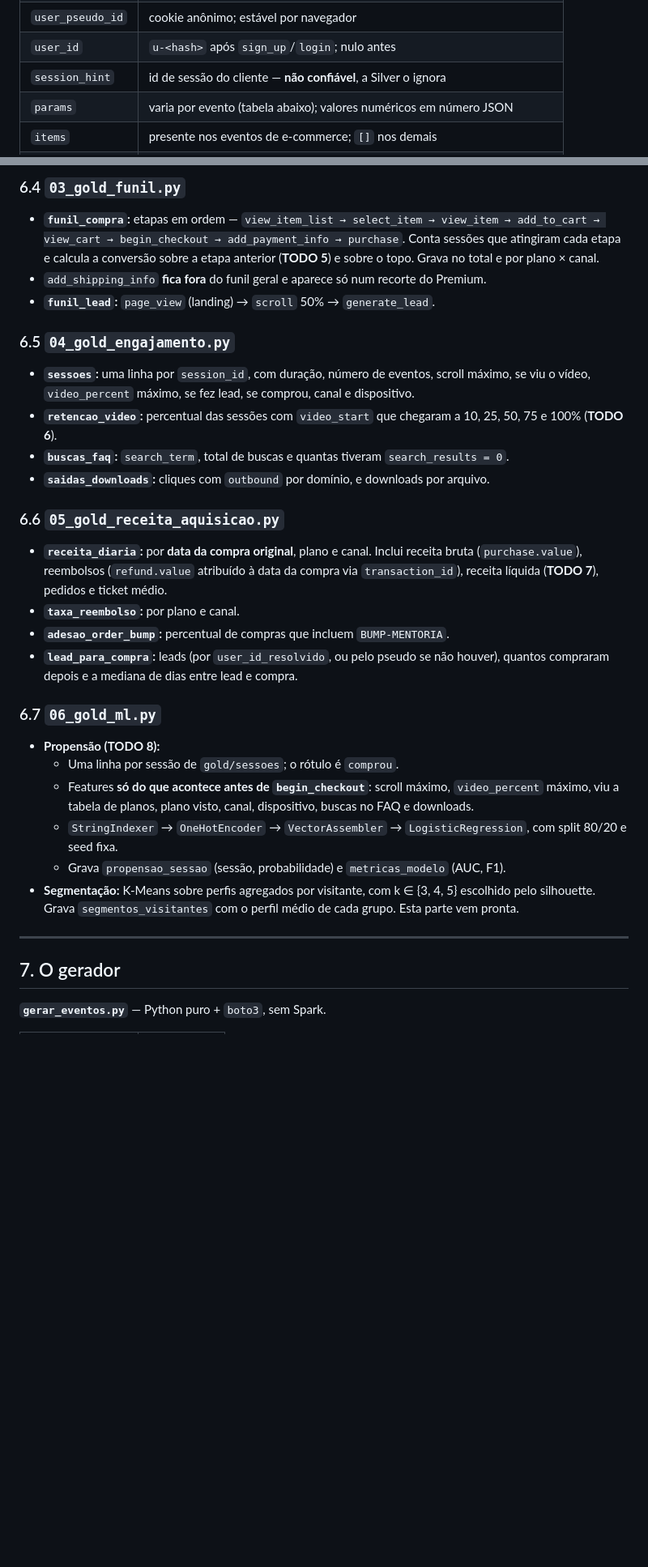
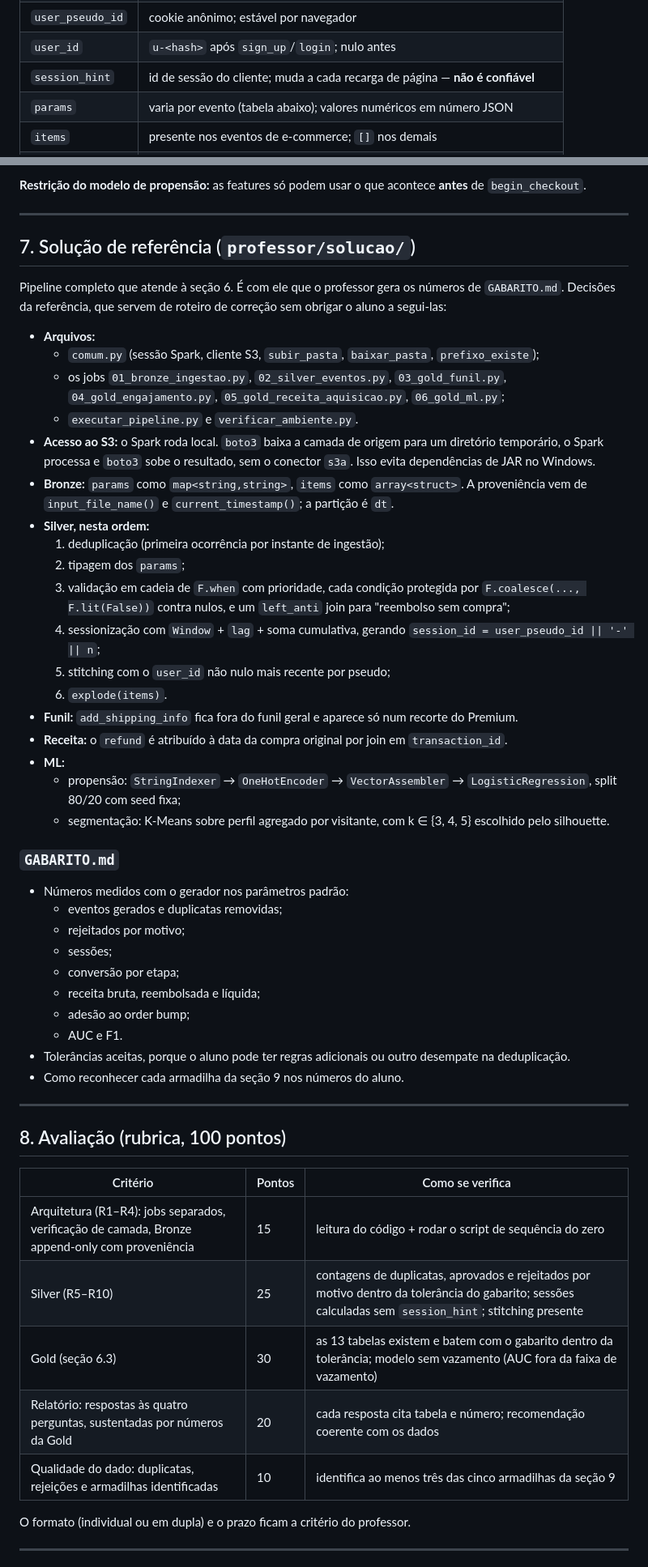
Before and after one commit to sertaoseracloud/projeto-final-tracking, a Markdown page: docs/specs/2026-10-10-projeto-final-datalake-tracking-design.md, 2 parts joined by grey strips. Shown at 81% size. GitHub-like rendering; blank space fills up the shorter version.

```diff
--- a/docs/specs/2026-10-10-projeto-final-datalake-tracking-design.md
+++ b/docs/specs/2026-10-10-projeto-final-datalake-tracking-design.md
@@ -218,7 +177,7 @@ Um evento por linha de JSON. É o mesmo formato que `site/index.html` produz e q
 | `event_ts` | ISO-8601 UTC, horário do navegador |
 | `user_pseudo_id` | cookie anônimo; estável por navegador |
 | `user_id` | `u-<hash>` após `sign_up`/`login`; nulo antes |
-| `session_hint` | id de sessão do cliente — **não confiável**, a Silver o ignora |
+| `session_hint` | id de sessão do cliente; muda a cada recarga de página — **não é confiável** |
 | `params` | varia por evento (tabela abaixo); valores numéricos em número JSON |
 | `items` | presente nos eventos de e-commerce; `[]` nos demais |
 | dado pessoal | **nunca** há e-mail, nome ou documento no evento |
@@ -276,35 +257,57 @@ A Bronze **não deduplica**. Rodar o gerador duas vezes sobre o mesmo dia, simul
 
-### 6.4 `03_gold_funil.py`
-
-- **`funil_compra`:** etapas em ordem — `view_item_list → select_item → view_item → add_to_cart → view_cart → begin_checkout → add_payment_info → purchase`. Conta sessões que atingiram cada etapa e calcula a conversão sobre a etapa anterior (**TODO 5**) e sobre o topo. Grava no total e por plano × canal.
-- `add_shipping_info` **fica fora** do funil geral e aparece só num recorte do Premium.
-- **`funil_lead`:** `page_view` (landing) → `scroll` 50% → `generate_lead`.
-
-### 6.5 `04_gold_engajamento.py`
-
-- **`sessoes`:** uma linha por `session_id`, com duração, número de eventos, scroll máximo, se viu o vídeo, `video_percent` máximo, se fez lead, se comprou, canal e dispositivo.
-- **`retencao_video`:** percentual das sessões com `video_start` que chegaram a 10, 25, 50, 75 e 100% (**TODO 6**).
-- **`buscas_faq`:** `search_term`, total de buscas e quantas tiveram `search_results = 0`.
-- **`saidas_downloads`:** cliques com `outbound` por domínio, e downloads por arquivo.
-
-### 6.6 `05_gold_receita_aquisicao.py`
-
-- **`receita_diaria`:** por **data da compra original**, plano e canal. Inclui receita bruta (`purchase.value`), reembolsos (`refund.value` atribuído à data da compra via `transaction_id`), receita líquida (**TODO 7**), pedidos e ticket médio.
-- **`taxa_reembolso`:** por plano e canal.
-- **`adesao_order_bump`:** percentual de compras que incluem `BUMP-MENTORIA`.
-- **`lead_para_compra`:** leads (por `user_id_resolvido`, ou pelo pseudo se não houver), quantos compraram depois e a mediana de dias entre lead e compra.
-
-### 6.7 `06_gold_ml.py`
-
-- **Propensão (TODO 8):**
-  - Uma linha por sessão de `gold/sessoes`; o rótulo é `comprou`.
-  - Features **só do que acontece antes de `begin_checkout`**: scroll máximo, `video_percent` máximo, viu a tabela de planos, plano visto, canal, dispositivo, buscas no FAQ e downloads.
-  - `StringIndexer` → `OneHotEncoder` → `VectorAssembler` → `LogisticRegression`, com split 80/20 e seed fixa.
-  - Grava `propensao_sessao` (sessão, probabilidade) e `metricas_modelo` (AUC, F1).
-- **Segmentação:** K-Means sobre perfis agregados por visitante, com k ∈ {3, 4, 5} escolhido pelo silhouette. Grava `segmentos_visitantes` com o perfil médio de cada grupo. Esta parte vem pronta.
+**Restrição do modelo de propensão:** as features só podem usar o que acontece **antes** de `begin_checkout`.
 
 ---
 
-## 7. O gerador
+## 7. Solução de referência (`professor/solucao/`)
 
-**`gerar_eventos.py`** — Python puro + `boto3`, sem Spark.
+Pipeline completo que atende à seção 6. É com ele que o professor gera os números de `GABARITO.md`. Decisões da referência, que servem de roteiro de correção sem obrigar o aluno a segui-las:
+
+- **Arquivos:**
+  - `comum.py` (sessão Spark, cliente S3, `subir_pasta`, `baixar_pasta`, `prefixo_existe`);
+  - os jobs `01_bronze_ingestao.py`, `02_silver_eventos.py`, `03_gold_funil.py`, `04_gold_engajamento.py`, `05_gold_receita_aquisicao.py`, `06_gold_ml.py`;
+  - `executar_pipeline.py` e `verificar_ambiente.py`.
+- **Acesso ao S3:** o Spark roda local. `boto3` baixa a camada de origem para um diretório temporário, o Spark processa e `boto3` sobe o resultado, sem o conector `s3a`. Isso evita dependências de JAR no Windows.
+- **Bronze:** `params` como `map<string,string>`, `items` como `array<struct>`. A proveniência vem de `input_file_name()` e `current_timestamp()`; a partição é `dt`.
+- **Silver, nesta ordem:**
+  1. deduplicação (primeira ocorrência por instante de ingestão);
+  2. tipagem dos `params`;
+  3. validação em cadeia de `F.when` com prioridade, cada condição protegida por `F.coalesce(..., F.lit(False))` contra nulos, e um `left_anti` join para "reembolso sem compra";
+  4. sessionização com `Window` + `lag` + soma cumulativa, gerando `session_id = user_pseudo_id || '-' || n`;
+  5. stitching com o `user_id` não nulo mais recente por pseudo;
+  6. `explode(items)`.
+- **Funil:** `add_shipping_info` fica fora do funil geral e aparece só num recorte do Premium.
+- **Receita:** o `refund` é atribuído à data da compra original por join em `transaction_id`.
+- **ML:**
+  - propensão: `StringIndexer` → `OneHotEncoder` → `VectorAssembler` → `LogisticRegression`, split 80/20 com seed fixa;
+  - segmentação: K-Means sobre perfil agregado por visitante, com k ∈ {3, 4, 5} escolhido pelo silhouette.
+
+### `GABARITO.md`
+
+- Números medidos com o gerador nos parâmetros padrão:
+  - eventos gerados e duplicatas removidas;
+  - rejeitados por motivo;
+  - sessões;
+  - conversão por etapa;
+  - receita bruta, reembolsada e líquida;
+  - adesão ao order bump;
+  - AUC e F1.
+- Tolerâncias aceitas, porque o aluno pode ter regras adicionais ou outro desempate na deduplicação.
+- Como reconhecer cada armadilha da seção 9 nos números do aluno.
+
+---
+
+## 8. Avaliação (rubrica, 100 pontos)
+
+| Critério | Pontos | Como se verifica |
+| --- | --- | --- |
+| Arquitetura (R1–R4): jobs separados, verificação de camada, Bronze append-only com proveniência | 15 | leitura do código + rodar o script de sequência do zero |
+| Silver (R5–R10) | 25 | contagens de duplicatas, aprovados e rejeitados por motivo dentro da tolerância do gabarito; sessões calculadas sem `session_hint`; stitching presente |
+| Gold (seção 6.3) | 30 | as 13 tabelas existem e batem com o gabarito dentro da tolerância; modelo sem vazamento (AUC fora da faixa de vazamento) |
+| Relatório: respostas às quatro perguntas, sustentadas por números da Gold | 20 | cada resposta cita tabela e número; recomendação coerente com os dados |
+| Qualidade do dado: duplicatas, rejeições e armadilhas identificadas | 10 | identifica ao menos três das cinco armadilhas da seção 9 |
+
+O formato (individual ou em dupla) e o prazo ficam a critério do professor.
+
+---
+
```
Also changed, not shown: other parts of docs/specs/2026-10-10-projeto-final-datalake-tracking-design.md (+133 -159 lines).
